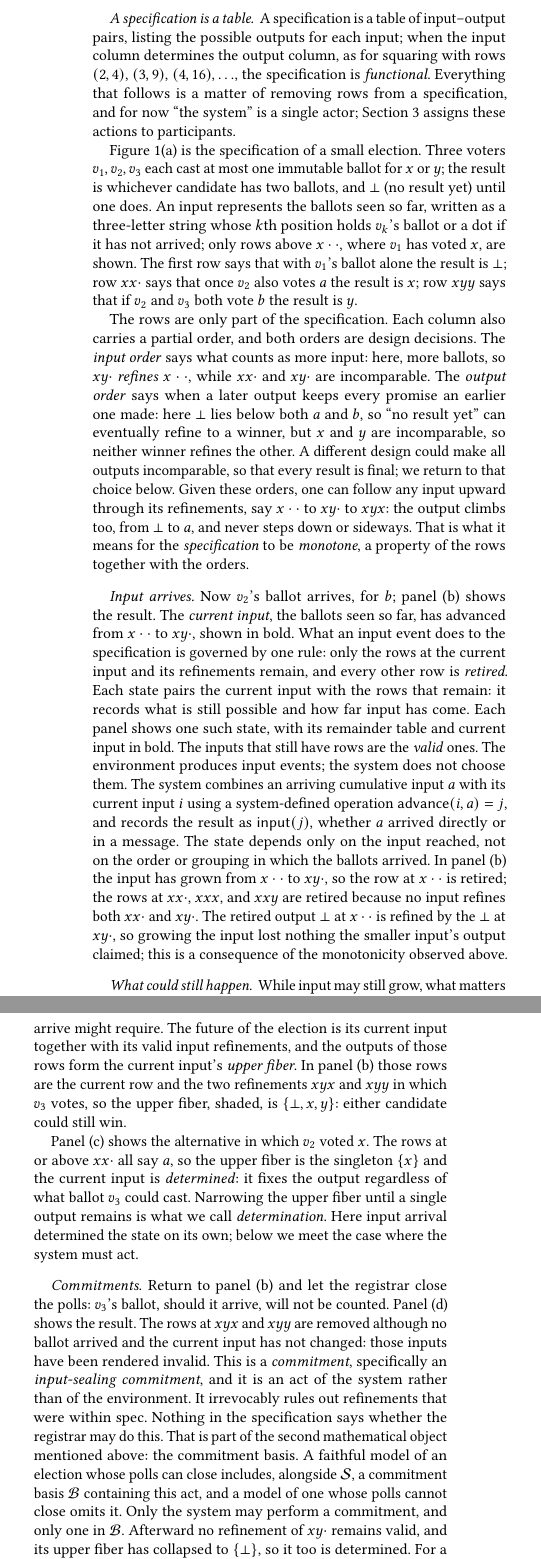
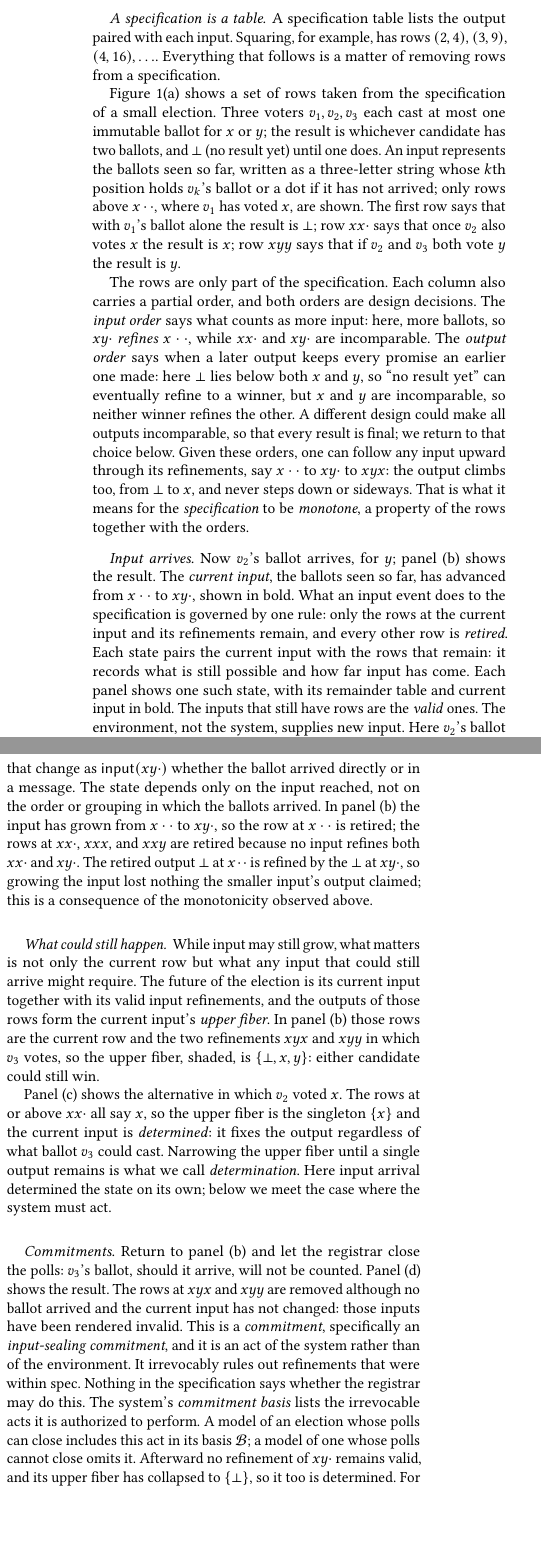
Before and after one commit to jhellerstein/coord-criterion, a LaTeX document (main.tex): two parts of the columns of page 3 of 21, joined at a grey line, cut so that both start at the same text, the shorter picture padded with empty space. Compiled offline with pdfLaTeX.

Commit message:
Improve introduction and election walkthrough

```diff
--- a/main.tex
+++ b/main.tex
@@ -367,15 +365,11 @@ the commitment basis first appears when we want to allow the registrar to close
 \end{figure*}
 
 \paragraph{A specification is a table.}
-A specification is a table of input--output pairs, listing the possible outputs
-for each input; when the input column determines the output
-column, as for squaring with rows $(2,4)$, $(3,9)$, $(4,16),\ldots$, the
-specification is \emph{functional}.  Everything that follows is a matter of
-removing rows from a specification, and for now ``the system'' is a single
-actor; Section~\ref{sec:distributed-execution} assigns these actions to
-participants.
-
-Figure~\ref{fig:election-frames}(a) is the specification of a small election.
+A specification table lists the output paired with each input.  Squaring, for example,
+has rows $(2,4)$, $(3,9)$, $(4,16),\ldots$.  Everything that follows is a
+matter of removing rows from a specification.
+
+Figure~\ref{fig:election-frames}(a) shows a set of rows taken from the specification of a small election.
 Three voters $v_1,v_2,v_3$ each cast at most one immutable ballot for $x$ or
 $y$; the result is whichever candidate has two ballots, and $\bot$ (no result
 yet) until one does.  An input represents the
@@ -383,7 +377,7 @@ ballots seen so far, written as a three-letter string whose $k$th position holds
 $v_k$'s ballot or a dot if it has not arrived; only rows above $x\cdot\cdot$,
 where $v_1$ has voted $x$, are shown.  The first row says that with $v_1$'s
 ballot alone the result is $\bot$; row $xx\cdot$ says that once $v_2$ also votes
-$a$ the result is $x$; row $xyy$ says that if $v_2$ and $v_3$ both vote $b$ the
+$x$ the result is $x$; row $xyy$ says that if $v_2$ and $v_3$ both vote $y$ the
 result is $y$.
 
 The rows are only part of the specification.  Each column also carries a
@@ -391,28 +385,28 @@ partial order, and both orders are design decisions.  The \emph{input order}
 says what counts as more input: here, more ballots, so $xy\cdot$ \emph{refines}
 $x\cdot\cdot$, while $xx\cdot$ and $xy\cdot$ are incomparable.  The \emph{output
 order} says when a later output keeps every promise an earlier one made: here
-$\bot$ lies below both $a$ and $b$, so ``no result yet'' can eventually refine
+$\bot$ lies below both $x$ and $y$, so ``no result yet'' can eventually refine
 to a winner, but $x$ and $y$ are incomparable, so neither winner refines the
 other.  A
 different design could make all outputs incomparable, so that every result is
 final; we return to that choice below.  Given these orders, one can follow any input
 upward through its refinements, say $x\cdot\cdot$ to $xy\cdot$ to $xyx$: the
-output climbs too, from $\bot$ to $a$, and never steps down or sideways.  That
+output climbs too, from $\bot$ to $x$, and never steps down or sideways.  That
 is what it means for the \emph{specification} to be \emph{monotone}, a property
 of the rows together with the orders.
 
 \paragraph{Input arrives.}
-Now $v_2$'s ballot arrives, for $b$; panel (b) shows the result.  The
+Now $v_2$'s ballot arrives, for $y$; panel (b) shows the result.  The
 \emph{current input}, the ballots seen so far, has advanced from $x\cdot\cdot$
 to $xy\cdot$, shown in bold.  What an input event does to the specification
 is governed by one rule: only the rows at the current input and its
 refinements remain, and every other row is \emph{retired}.  Each state pairs the current input with the rows that remain: it records what
 is still possible and how far input has come.  Each panel shows one such state,
 with its remainder table and current input in bold.  The inputs that still have rows are the \emph{valid} ones.
-The environment produces input events; the system does not choose them.  The
-system combines an arriving cumulative input $a$ with its current input $i$
-using a system-defined operation $\mathsf{advance}(i,a)=j$, and records the
-result as $\mathsf{input}(j)$, whether $a$ arrived directly or in a message.
+The environment, not the system, supplies new input.  Here $v_2$'s ballot
+extends the cumulative input from $x\cdot\cdot$ to $xy\cdot$, and the system
+records that change as $\mathsf{input}(xy\cdot)$ whether the ballot arrived
+directly or in a message.
 The state depends only on the input reached, not on the order or
 grouping in which the ballots arrived.  In panel (b) the input has grown
 from $x\cdot\cdot$ to $xy\cdot$, so the row at $x\cdot\cdot$ is retired; the
@@ -432,7 +426,7 @@ $xyy$ in which $v_3$ votes, so the upper fiber, shaded, is $\{\bot,x,y\}$:
 either candidate could still win.
 
 Panel (c) shows the alternative in which $v_2$ voted $x$.  The rows at or
-above $xx\cdot$ all say $a$, so the upper fiber is the singleton $\{x\}$ and
+above $xx\cdot$ all say $x$, so the upper fiber is the singleton $\{x\}$ and
 the current input is \emph{determined}: it fixes the output regardless of what
 ballot $v_3$ could cast.  Narrowing the upper fiber until a single output
 remains is what we call \emph{determination}.  Here input arrival determined the state on its own; below we meet the case where the system must act.
@@ -445,12 +439,11 @@ input has not changed: those inputs have been rendered invalid.  This is a
 \emph{commitment}, specifically an \emph{input-sealing commitment}, and it is
 an act of the system rather than of the environment.  It
 irrevocably rules out refinements that were within spec.
-Nothing in the specification says whether the registrar may do this.  That is
-part of the second mathematical object mentioned above: the commitment basis.
-A faithful model of an election whose polls can close
-includes, alongside $\Spec$, a commitment basis $\mathcal B$ containing this act,
-and a model of one whose polls cannot close omits it.  Only the system may
-perform a commitment, and only one in $\mathcal B$.  Afterward no refinement of
+Nothing in the specification says whether the registrar may do this.  The
+system's \emph{commitment basis} lists the irrevocable acts it is authorized to
+perform.  A model of an election whose polls can close includes this act in its
+basis $\mathcal B$; a model of one whose polls cannot close omits it.  Afterward
+no refinement of
 $xy\cdot$ remains valid, and its upper fiber has collapsed to $\{\bot\}$, so
 it too is determined.
 For a functional specification, input-sealing commitments like this one are
```
Also changed, not shown: main.tex (76 more changed lines).
